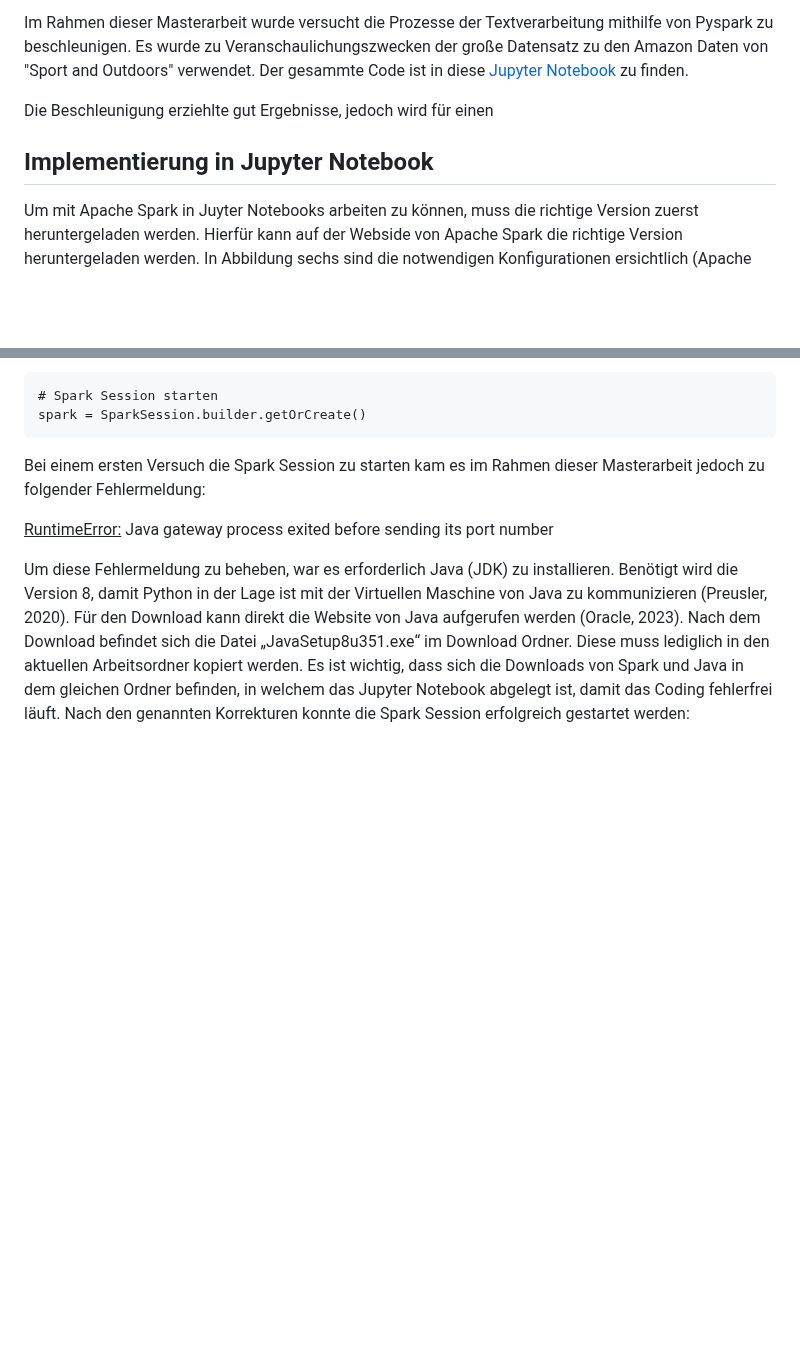
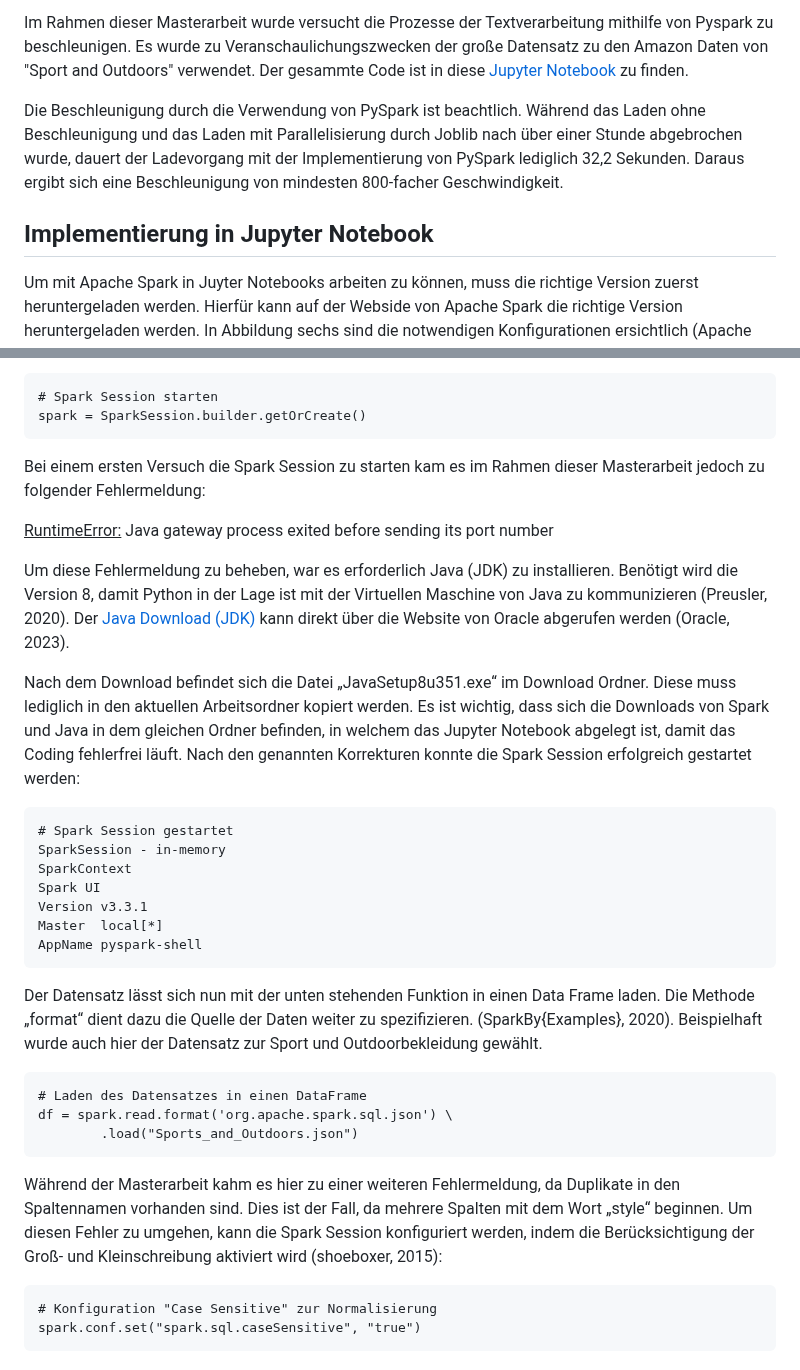
Before and after one commit to Sannui/Masterarbeit_Nuissl_Sandra, a Markdown page: Beschleunigung mit PySpark/ReadMe.md, 2 parts joined by grey strips. GitHub-like rendering; blank space fills up the shorter version.

````diff
--- a/Beschleunigung mit PySpark/ReadMe.md
+++ b/Beschleunigung mit PySpark/ReadMe.md
@@ -4,11 +4,10 @@ PySpark wurde von den Entwicklern des Big-Data-Systems Apache Spark herausgebrac
 Im Rahmen dieser Masterarbeit wurde versucht die Prozesse der Textverarbeitung mithilfe von Pyspark zu beschleunigen. Es wurde zu Veranschaulichungszwecken der große Datensatz zu den Amazon Daten von "Sport and Outdoors" verwendet.
 Der gesammte Code ist in diese [Jupyter Notebook](Dataanalysis_and_Preperation_Pyspark.jpynb) zu finden.
 
-Die Beschleunigung erziehlte gut Ergebnisse, jedoch wird für einen
+Die Beschleunigung durch die Verwendung von PySpark ist beachtlich. Während das Laden ohne Beschleunigung und das Laden mit Parallelisierung durch Joblib nach über einer Stunde abgebrochen wurde, dauert der Ladevorgang mit der Implementierung von PySpark lediglich 32,2 Sekunden. Daraus ergibt sich eine Beschleunigung von mindesten 800-facher Geschwindigkeit.
+
 
 ## Implementierung in Jupyter Notebook
-
-
 
 Um mit Apache Spark in Juyter Notebooks arbeiten zu können, muss die richtige Version zuerst heruntergeladen werden. Hierfür kann auf der Webside von Apache Spark die richtige Version heruntergeladen werden. In Abbildung sechs sind die notwendigen Konfigurationen ersichtlich (Apache Spark, 2023).
 
@@ -39,5 +38,29 @@ Bei einem ersten Versuch die Spark Session zu starten kam es im Rahmen dieser Ma
 <u>RuntimeError:</u>
 Java gateway process exited before sending its port number
 
-Um diese Fehlermeldung zu beheben, war es erforderlich Java (JDK) zu installieren. Benötigt wird die Version 8, damit Python in der Lage ist mit der Virtuellen Maschine von Java zu kommunizieren (Preusler, 2020). Für den Download kann direkt die Website von Java aufgerufen werden (Oracle, 2023).
+Um diese Fehlermeldung zu beheben, war es erforderlich Java (JDK) zu installieren. Benötigt wird die Version 8, damit Python in der Lage ist mit der Virtuellen Maschine von Java zu kommunizieren (Preusler, 2020). Der [Java Download (JDK)](https://www.java.com/download/ie_manual.jsp) kann direkt über die Website von Oracle abgerufen werden (Oracle, 2023).
+
 Nach dem Download befindet sich die Datei „JavaSetup8u351.exe“ im Download Ordner. Diese muss lediglich in den aktuellen Arbeitsordner kopiert werden. Es ist wichtig, dass sich die Downloads von Spark und Java in dem gleichen Ordner befinden, in welchem das Jupyter Notebook abgelegt ist, damit das Coding fehlerfrei läuft. Nach den genannten Korrekturen konnte die Spark Session erfolgreich gestartet werden:
+```
+# Spark Session gestartet
+SparkSession - in-memory
+SparkContext
+Spark UI
+Version	v3.3.1
+Master	local[*]
+AppName	pyspark-shell
+```
+
+Der Datensatz lässt sich nun mit der unten stehenden Funktion in einen Data Frame laden. Die Methode „format“ dient dazu die Quelle der Daten weiter zu spezifizieren. (SparkBy{Examples}, 2020). Beispielhaft wurde auch hier der Datensatz zur Sport und Outdoorbekleidung gewählt.
+```
+# Laden des Datensatzes in einen DataFrame
+df = spark.read.format('org.apache.spark.sql.json') \
+        .load("Sports_and_Outdoors.json")
+```
+Während der Masterarbeit kahm es hier zu einer weiteren Fehlermeldung, da Duplikate in den Spaltennamen vorhanden sind. Dies ist der Fall, da mehrere Spalten mit dem Wort „style“ beginnen.
+Um diesen Fehler zu umgehen, kann die Spark Session konfiguriert werden, indem die Berücksichtigung der Groß- und Kleinschreibung aktiviert wird (shoeboxer, 2015):
+
+```
+# Konfiguration "Case Sensitive" zur Normalisierung
+spark.conf.set("spark.sql.caseSensitive", "true")
+```
````
